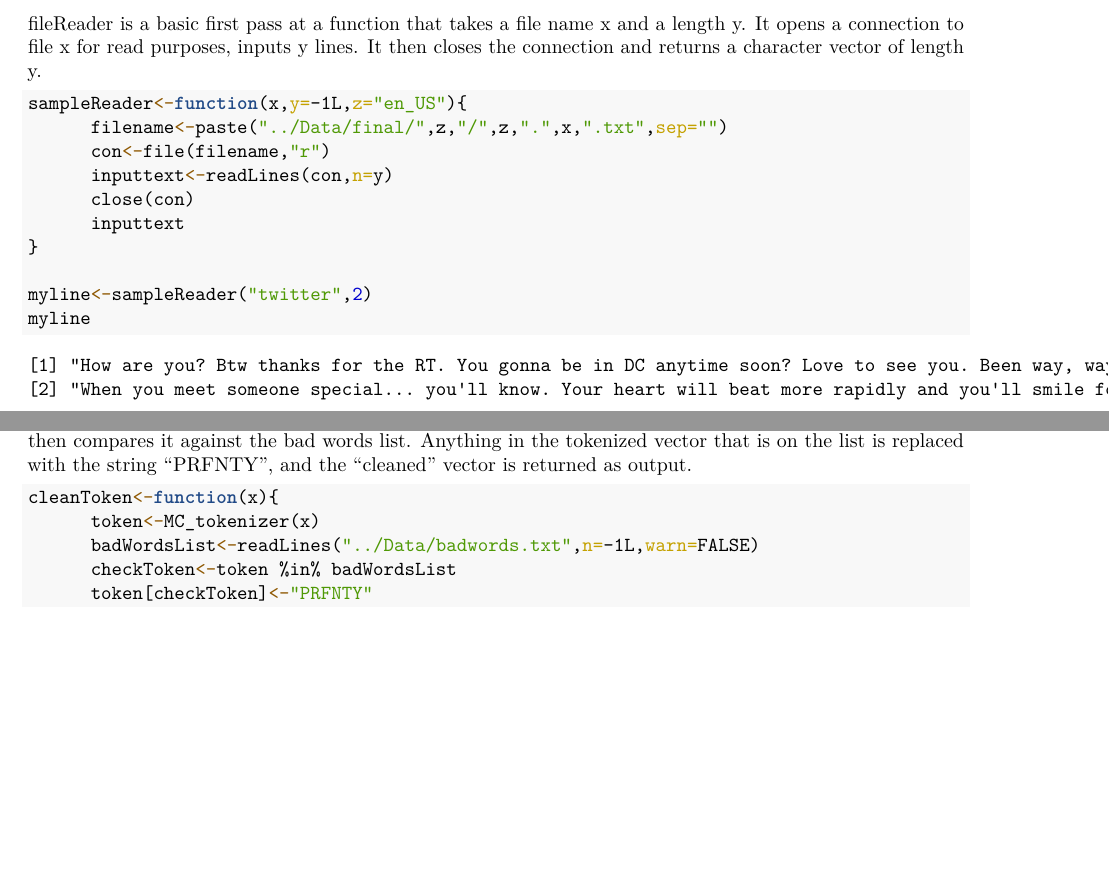
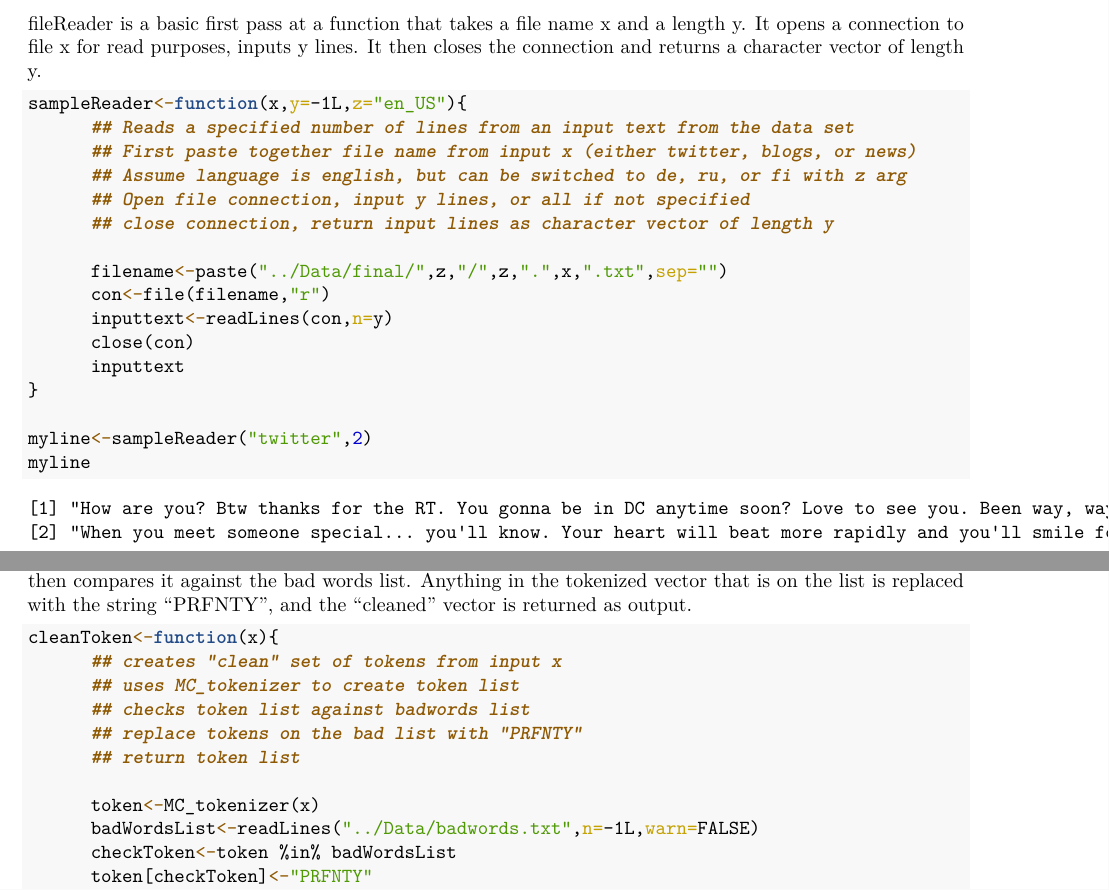
Before and after one commit to cristin216/DataScienceCapstone, an R Markdown document (Week1.Rmd): two parts of pages 1 and 2 of 2 before the commit and two parts of pages 1 and 2 of 3 after it, joined at a grey line, cut so that both start at the same text, the shorter picture padded with empty space. The pictures show the output file Week1.pdf that the author committed with the source.

Commit message:
Add comments to functions

````diff
--- a/Week1.Rmd
+++ b/Week1.Rmd
@@ -37,6 +37,12 @@ fileReader is a basic first pass at a function that takes a file name x and a le
 ```{R}
 
 sampleReader<-function(x,y=-1L,z="en_US"){
+      ## Reads a specified number of lines from an input text from the data set
+      ## First paste together file name from input x (either twitter, blogs, or news)
+      ## Assume language is english, but can be switched to de, ru, or fi with z arg
+      ## Open file connection, input y lines, or all if not specified
+      ## close connection, return input lines as character vector of length y
+
       filename<-paste("../Data/final/",z,"/",z,".",x,".txt",sep="")
       con<-file(filename,"r")
       inputtext<-readLines(con,n=y)
@@ -93,6 +99,12 @@ The following "clean" tokenizer takes a character vector as input. It tokenizes
 ```{R}
 
 cleanToken<-function(x){
+      ## creates "clean" set of tokens from input x
+      ## uses MC_tokenizer to create token list
+      ## checks token list against badwords list
+      ## replace tokens on the bad list with "PRFNTY"
+      ## return token list
+
       token<-MC_tokenizer(x)
       badWordsList<-readLines("../Data/badwords.txt",n=-1L,warn=FALSE)
       checkToken<-token %in% badWordsList
````
Also changed, not shown: Week1.pdf.
